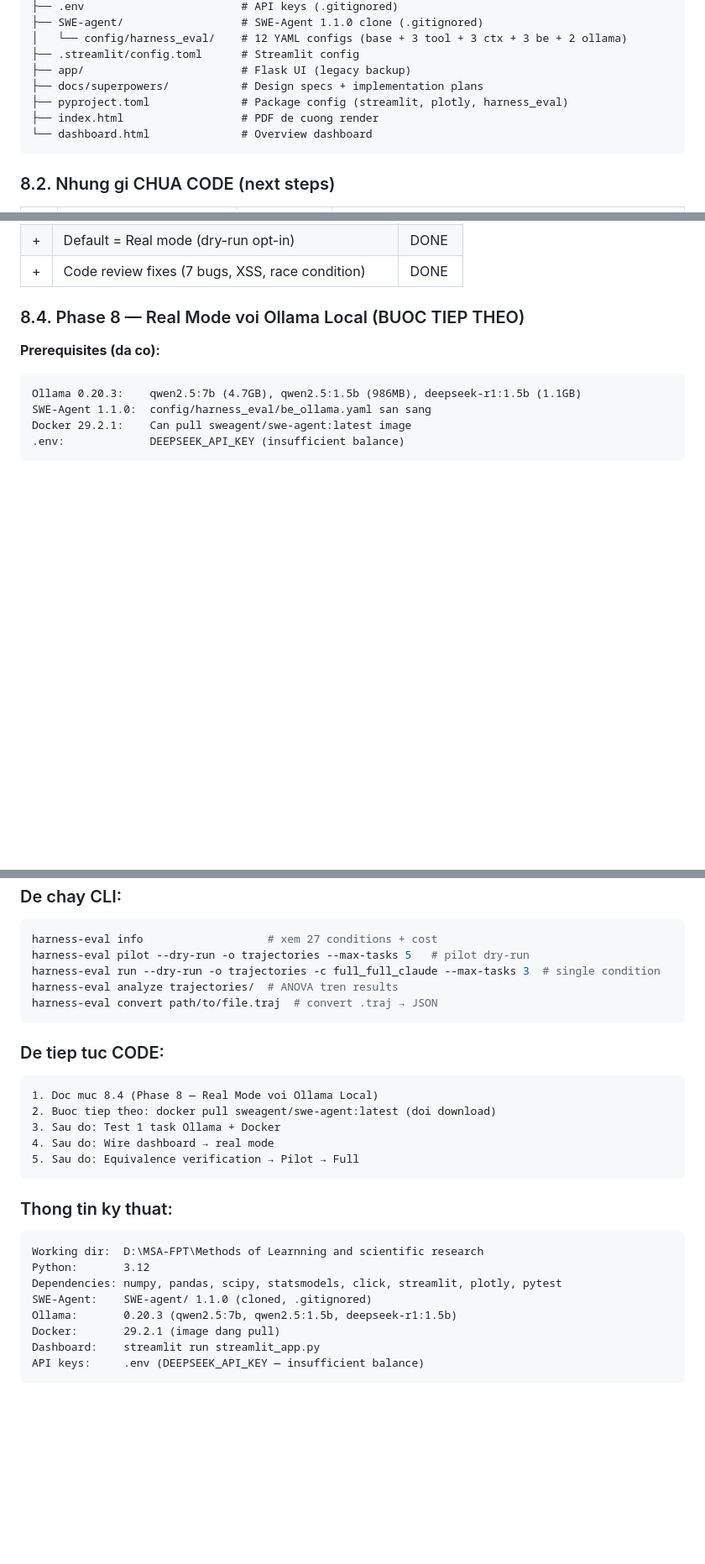
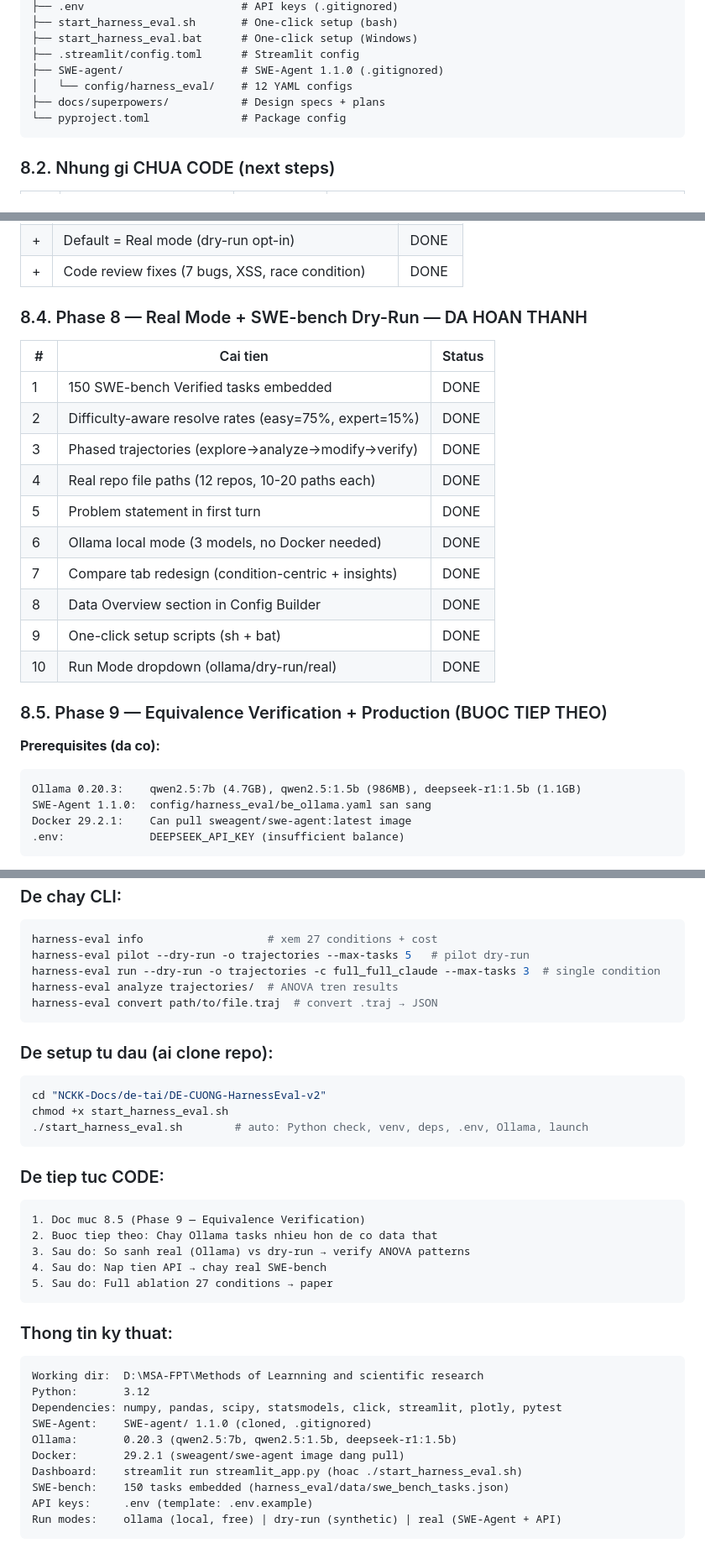
Before and after one commit to haihpse150218/Methods-of-Learning-and-Scientific-Research, a Markdown page: Plan-Coding-HarnessEval.md, 3 parts joined by grey strips. Shown at 84% size. Rendered like a GitHub page; blank space fills up the shorter version.

````diff
--- a/Plan-Coding-HarnessEval.md
+++ b/Plan-Coding-HarnessEval.md
@@ -928,12 +962,11 @@ DA XONG:
 ├── .env                        # API keys (.gitignored)
-├── SWE-agent/                  # SWE-Agent 1.1.0 clone (.gitignored)
-│   └── config/harness_eval/    # 12 YAML configs (base + 3 tool + 3 ctx + 3 be + 2 ollama)
+├── start_harness_eval.sh       # One-click setup (bash)
+├── start_harness_eval.bat      # One-click setup (Windows)
 ├── .streamlit/config.toml      # Streamlit config
-├── app/                        # Flask UI (legacy backup)
-├── docs/superpowers/           # Design specs + implementation plans
-├── pyproject.toml              # Package config (streamlit, plotly, harness_eval)
-├── index.html                  # PDF de cuong render
-└── dashboard.html              # Overview dashboard
+├── SWE-agent/                  # SWE-Agent 1.1.0 (.gitignored)
+│   └── config/harness_eval/    # 12 YAML configs
+├── docs/superpowers/           # Design specs + plans
+└── pyproject.toml              # Package config
 ```
 
 ### 8.2. Nhung gi CHUA CODE (next steps)
@@ -979,7 +1018,22 @@ DA XONG:
 | + | Default = Real mode (dry-run opt-in) | DONE |
 | + | Code review fixes (7 bugs, XSS, race condition) | DONE |
 
-### 8.4. Phase 8 — Real Mode voi Ollama Local (BUOC TIEP THEO)
+### 8.4. Phase 8 — Real Mode + SWE-bench Dry-Run — DA HOAN THANH
+
+| # | Cai tien | Status |
+|---|----------|--------|
+| 1 | 150 SWE-bench Verified tasks embedded | DONE |
+| 2 | Difficulty-aware resolve rates (easy=75%, expert=15%) | DONE |
+| 3 | Phased trajectories (explore→analyze→modify→verify) | DONE |
+| 4 | Real repo file paths (12 repos, 10-20 paths each) | DONE |
+| 5 | Problem statement in first turn | DONE |
+| 6 | Ollama local mode (3 models, no Docker needed) | DONE |
+| 7 | Compare tab redesign (condition-centric + insights) | DONE |
+| 8 | Data Overview section in Config Builder | DONE |
+| 9 | One-click setup scripts (sh + bat) | DONE |
+| 10 | Run Mode dropdown (ollama/dry-run/real) | DONE |
+
+### 8.5. Phase 9 — Equivalence Verification + Production (BUOC TIEP THEO)
 
 **Prerequisites (da co):**
 ```
@@ -1077,13 +1131,20 @@ harness-eval analyze trajectories/  # ANOVA tren results
 harness-eval convert path/to/file.traj  # convert .traj → JSON
 ```
 
+### De setup tu dau (ai clone repo):
+```bash
+cd "NCKK-Docs/de-tai/DE-CUONG-HarnessEval-v2"
+chmod +x start_harness_eval.sh
+./start_harness_eval.sh        # auto: Python check, venv, deps, .env, Ollama, launch
+```
+
 ### De tiep tuc CODE:
 ```
-1. Doc muc 8.4 (Phase 8 — Real Mode voi Ollama Local)
-2. Buoc tiep theo: docker pull sweagent/swe-agent:latest (doi download)
-3. Sau do: Test 1 task Ollama + Docker
-4. Sau do: Wire dashboard → real mode
-5. Sau do: Equivalence verification → Pilot → Full
+1. Doc muc 8.5 (Phase 9 — Equivalence Verification)
+2. Buoc tiep theo: Chay Ollama tasks nhieu hon de co data that
+3. Sau do: So sanh real (Ollama) vs dry-run → verify ANOVA patterns
+4. Sau do: Nap tien API → chay real SWE-bench
+5. Sau do: Full ablation 27 conditions → paper
 ```
 
 ### Thong tin ky thuat:
@@ -1093,7 +1154,9 @@ Python:       3.12
 Dependencies: numpy, pandas, scipy, statsmodels, click, streamlit, plotly, pytest
 SWE-Agent:    SWE-agent/ 1.1.0 (cloned, .gitignored)
 Ollama:       0.20.3 (qwen2.5:7b, qwen2.5:1.5b, deepseek-r1:1.5b)
-Docker:       29.2.1 (image dang pull)
-Dashboard:    streamlit run streamlit_app.py
-API keys:     .env (DEEPSEEK_API_KEY — insufficient balance)
+Docker:       29.2.1 (sweagent/swe-agent image dang pull)
+Dashboard:    streamlit run streamlit_app.py (hoac ./start_harness_eval.sh)
+SWE-bench:    150 tasks embedded (harness_eval/data/swe_bench_tasks.json)
+API keys:     .env (template: .env.example)
+Run modes:    ollama (local, free) | dry-run (synthetic) | real (SWE-Agent + API)
 ```
````
Also changed, not shown: other parts of Plan-Coding-HarnessEval.md (+60 -20 lines).
